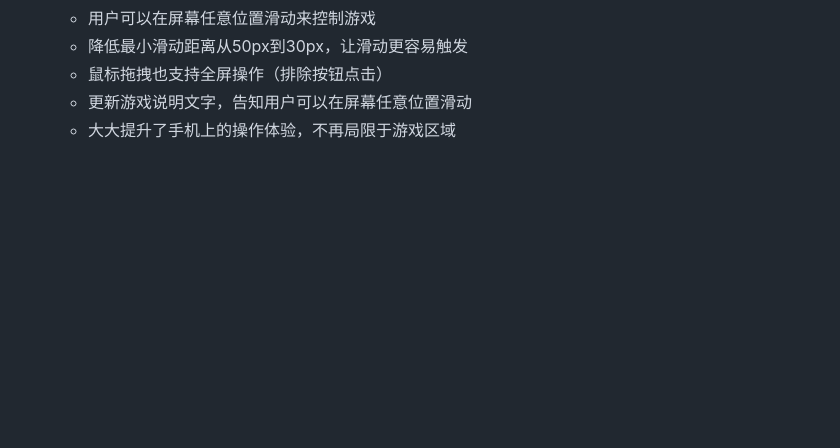
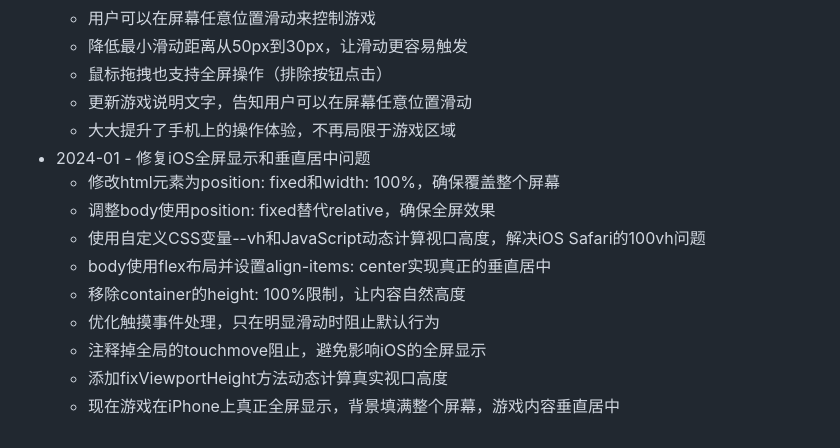
Before and after one commit to dashhuang/game-2048, a Markdown page: README.md, the part around the change. Rendered like a GitHub page; blank space fills up the shorter version.

Commit message:
更新README - 添加iOS全屏和垂直居中修复说明

```diff
--- a/README.md
+++ b/README.md
@@ -268,3 +268,13 @@ this.undoRewardValue = 256;     // 获得撤销奖励的方块值
   - 鼠标拖拽也支持全屏操作（排除按钮点击）
   - 更新游戏说明文字，告知用户可以在屏幕任意位置滑动
   - 大大提升了手机上的操作体验，不再局限于游戏区域
+- 2024-01 - 修复iOS全屏显示和垂直居中问题
+  - 修改html元素为position: fixed和width: 100%，确保覆盖整个屏幕
+  - 调整body使用position: fixed替代relative，确保全屏效果
+  - 使用自定义CSS变量--vh和JavaScript动态计算视口高度，解决iOS Safari的100vh问题
+  - body使用flex布局并设置align-items: center实现真正的垂直居中
+  - 移除container的height: 100%限制，让内容自然高度
+  - 优化触摸事件处理，只在明显滑动时阻止默认行为
+  - 注释掉全局的touchmove阻止，避免影响iOS的全屏显示
+  - 添加fixViewportHeight方法动态计算真实视口高度
+  - 现在游戏在iPhone上真正全屏显示，背景填满整个屏幕，游戏内容垂直居中
```
